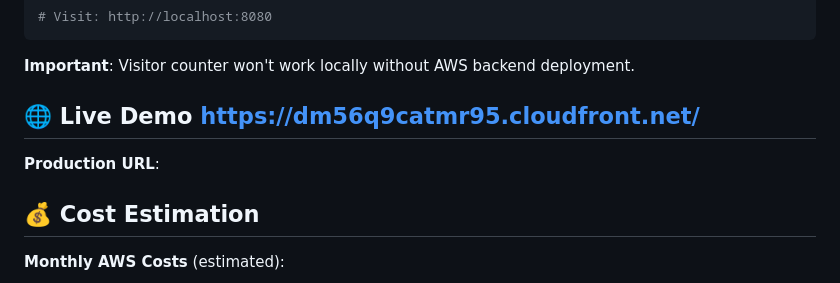
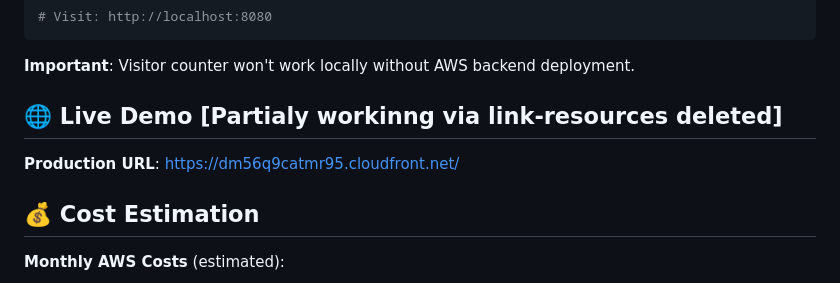
Before and after one commit to gus-hub-tech/my-cloud-resume-crc, a Markdown page: README.md, the part around the change. Drawn GitHub-style.

Commit message:
Update README.md
Link update

```diff
--- a/README.md
+++ b/README.md
@@ -109,9 +109,9 @@ python3 -m http.server 8080
 
 **Important**: Visitor counter won't work locally without AWS backend deployment.
 
-## 🌐 Live Demo https://dm56q9catmr95.cloudfront.net/
+## 🌐 Live Demo [Partialy workinng via link-resources deleted]
 
-**Production URL**:
+**Production URL**: https://dm56q9catmr95.cloudfront.net/
 
 
 ## 💰 Cost Estimation
```
